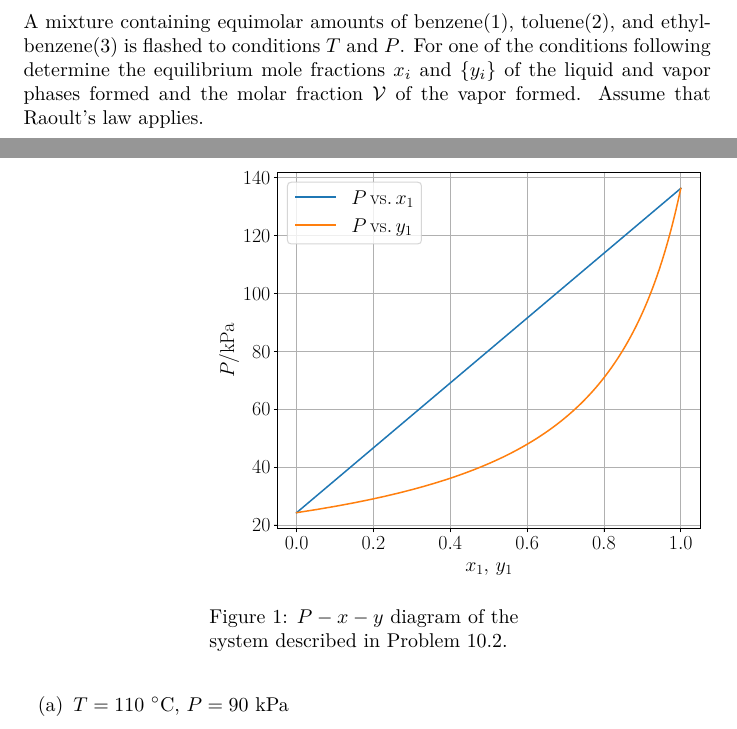
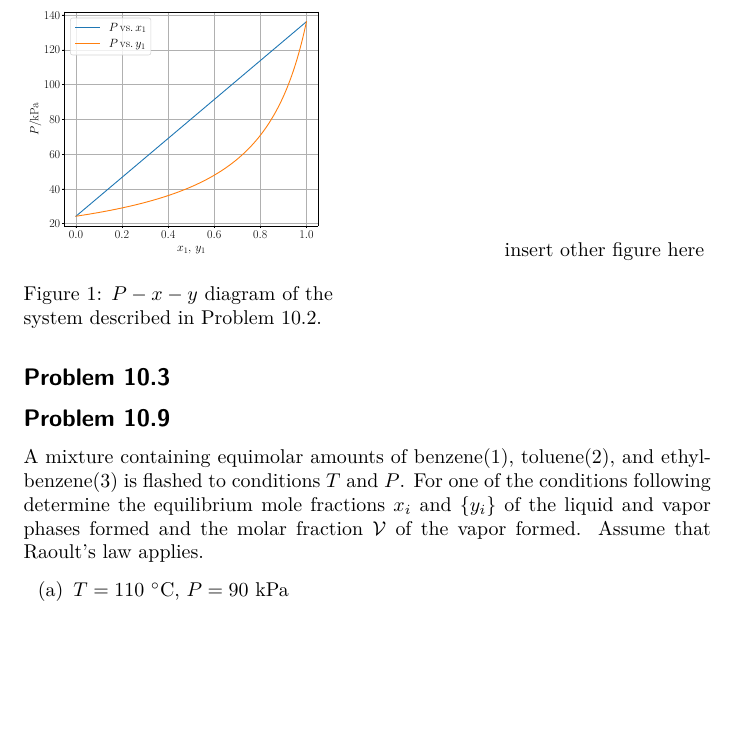
Before and after one commit to jiancarlo14/thermo-problem-set, a LaTeX document (chapter10.tex, which reads problem-set.sty): two parts of pages 3 and 4 of 5 before the commit and part of page 4 of 5 after it, the two joined at a grey line, cut so that both start at the same text, the shorter picture padded with empty space. Compiled offline with pdfLaTeX.

Commit message:
modified:   .gitignore 	modified:   build/chapter10.fdb_latexmk 	modified:   build/chapter10.fls 	modified:   build/chapter10.log 	modified:   build/chapter10.pdf 	deleted:    build/chapter10.synctex(busy) 	modified:   build/chapter10.synctex.gz 	modified:   chapter10.tex 	modified:   problem-set.sty

```diff
--- a/chapter10.tex
+++ b/chapter10.tex
@@ -125,17 +125,24 @@ pressure of $90~\unit{\kilo\pascal}$ for one of the following systems:
     P = x_{1}P_{1}^{\text{sat}} + x_{2}P_{2}^{\text{sat}} \\
     y_{1} = \frac{x_{1}P_{1}^{\text{sat}}}{P}
   \end{gather*}
-  \begin{figure}[h!]
+  \begin{figure}[htbp]
     \centering
     \begin{minipage}[t]{0.45\textwidth}
       \centering
-      \includegraphics[scale=0.5]{images/problem_10_2a.pdf}
+      \includegraphics[scale=0.3]{images/problem_10_2a.pdf}
       \caption{$P-x-y$ diagram of the system described in Problem 10.2.}
       \label{fig:p10_2}
     \end{minipage}
     \hfill
+    insert other figure here
+    \begin{minipage}[t]{0.45\textwidth}
+    \end{minipage}
   \end{figure}
 \end{solution}
+
+\subsection*{Problem 10.3}
+\addcontentsline{toc}{subsection}{Problem 10.3}
+
 \subsection*{Problem 10.9}
 \addcontentsline{toc}{subsection}{Problem 10.9}
 A mixture containing equimolar amounts of benzene(1), toluene(2), and
--- a/problem-set.sty
+++ b/problem-set.sty
@@ -1,5 +1,3 @@
-\documentclass{article}
-
 % SYMBOLS, MATH
 \usepackage{amsmath}
 \usepackage[version=4]{mhchem}
```
Also changed, not shown: 7 other files.
